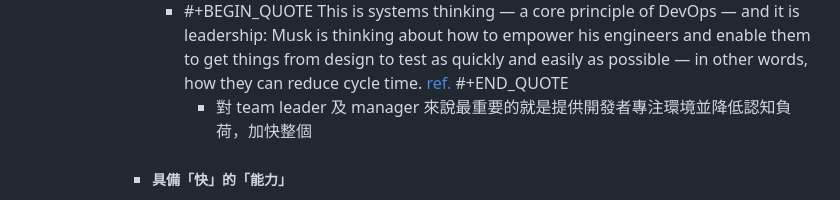
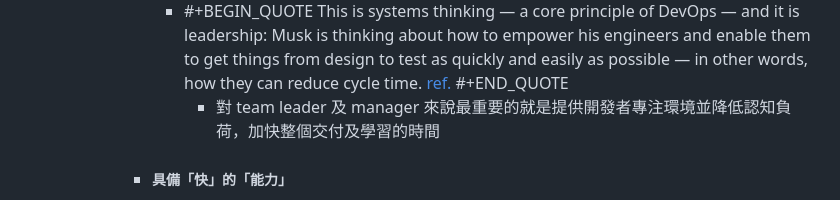
Before and after one commit to pofengliu/devops-notes, a Markdown page: pages/Community Driven DevOps.md, the part around the change. GitHub-like rendering.

Commit message:
Auto saved by Logseq

```diff
--- a/pages/Community Driven DevOps.md
+++ b/pages/Community Driven DevOps.md
@@ -36,7 +36,7 @@ type:: blogpost
 				- #+BEGIN_QUOTE
 				  This is systems thinking — a core principle of DevOps — and it is leadership: Musk is thinking about how to empower his engineers and enable them to get things from design to test as quickly and easily as possible — in other words, how they can reduce cycle time. [ref.](https://cliffberg.medium.com/spacexs-use-of-agile-methods-c63042178a33)
 				  #+END_QUOTE
-					- 對 team leader 及 manager 來說最重要的就是提供開發者專注環境並降低認知負荷，加快整個
+					- 對 team leader 及 manager 來說最重要的就是提供開發者專注環境並降低認知負荷，加快整個交付及學習的時間
 			- ##### 具備「快」的「能力」
 				- ![](https://files.speakerdeck.com/presentations/8e24732701ff45af870421e9abd29e4a/slide_17.jpg)
 				  ==想要快，最好、最安全的起手勢就是 Trunk-based 加上 feature toggling。這邊講最安全是因為你在網路上可以找到太多的成功案例、教材、工法與工具==。單主幹開發細節在這就不多說，但一個功能開關（feature toggle）可以讓你把未完成的代碼藏起來讓你每天可以至少跟主幹合併一次做到真正的 CI。另外同一個開關可以讓 QA 打開來做手動測試却不會影響到同一個環境上的 regression CI bot，還能 staged rollout  DB migration 確認沒有效能問題，更不用說拿來做後續的 canary release 及 A/B testing。功能開關使用情境之多，能帶來效率、彈性與降低上版風險及風暴範圍，為何不用呢？
```
